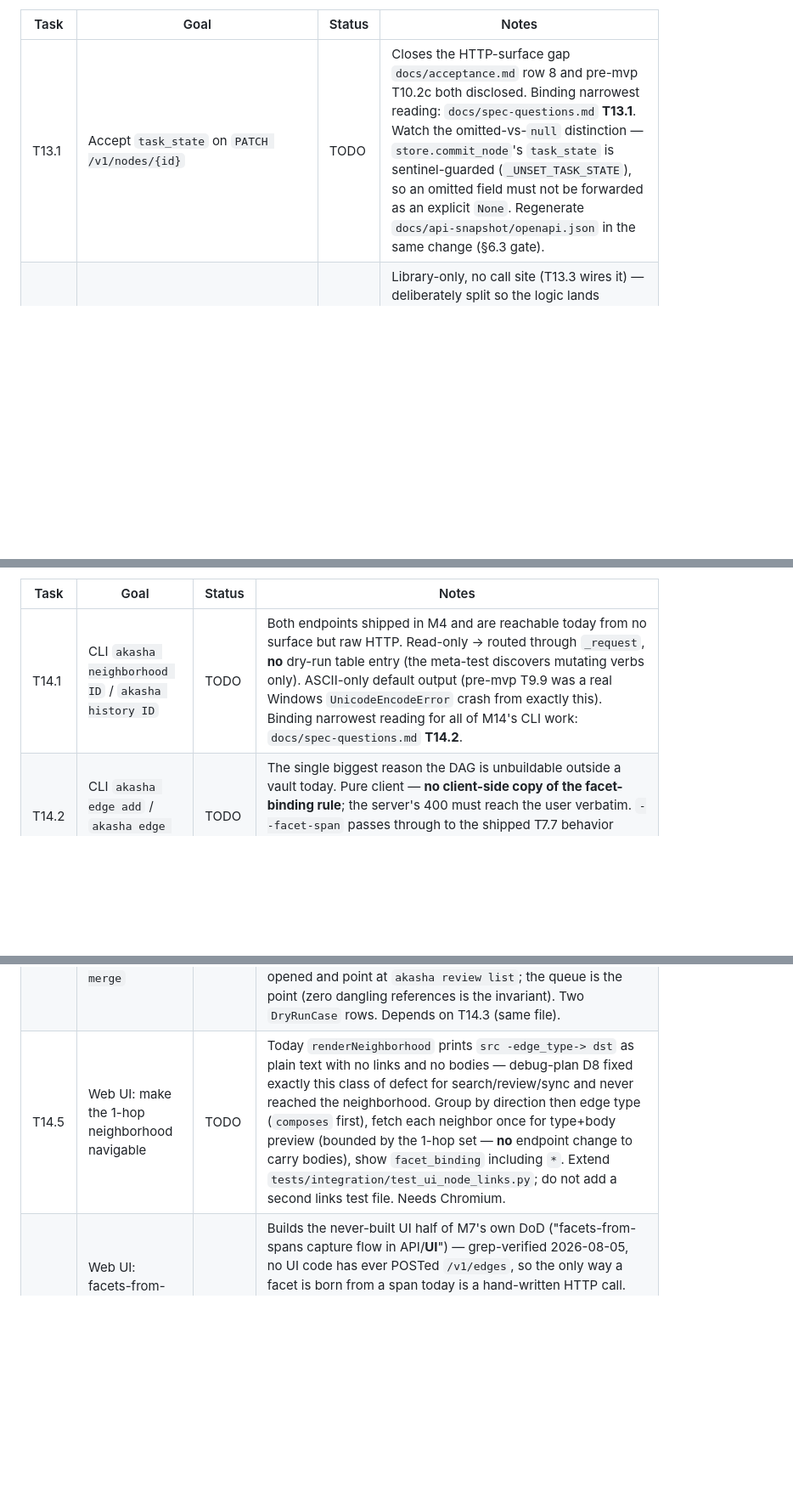
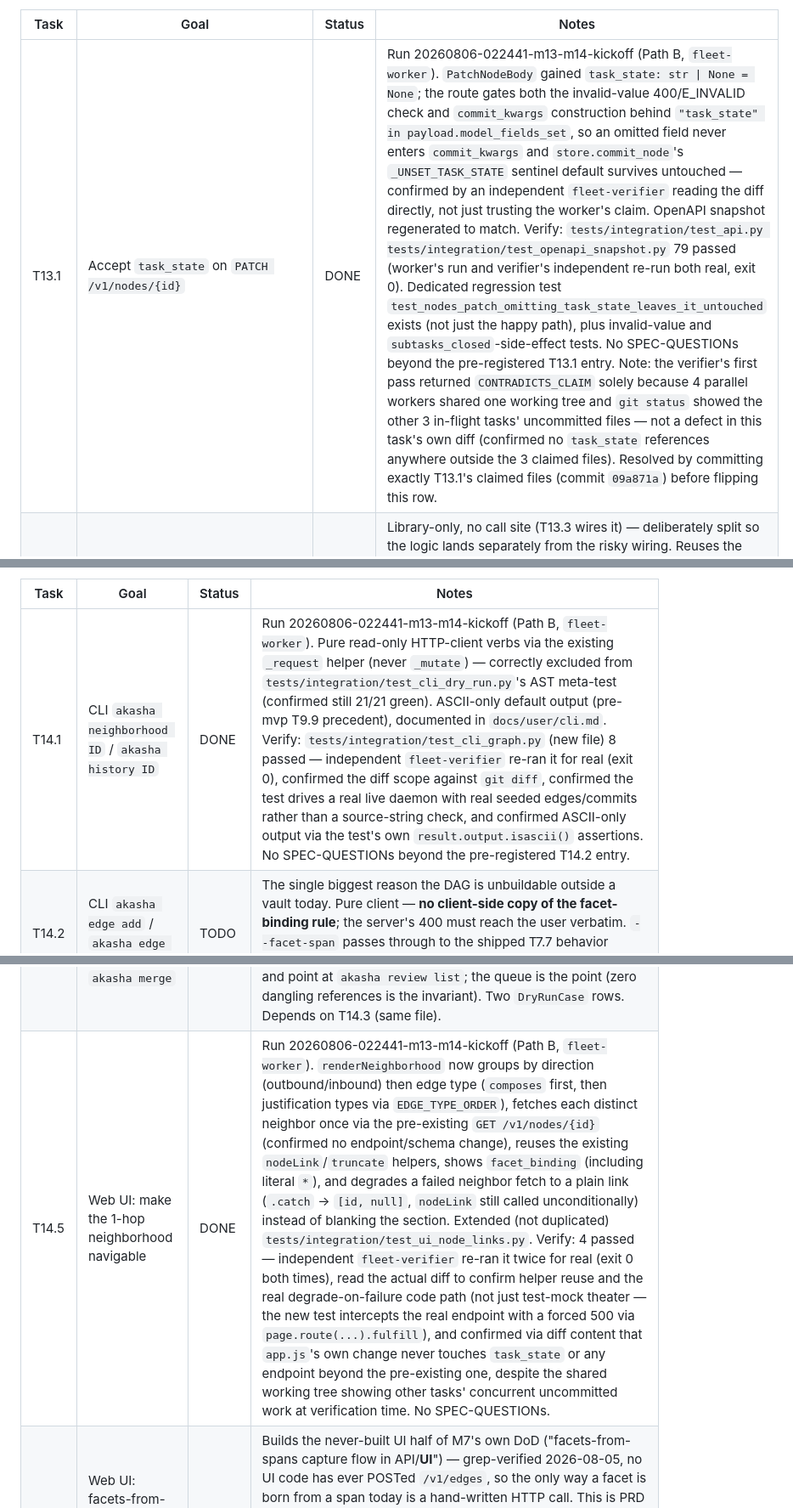
Before and after one commit to richardhcli/akasha, a Markdown page: docs/agents/task-status.md, 3 parts joined by grey strips. Shown at 85% size. Rendered like a GitHub page; blank space fills up the shorter version.

Commit message:
Flip T13.1, T14.1, T14.5 to DONE in task-status.md
All three independently CONFIRMED_DONE by fleet-verifier against the
now-committed code (09a871a, fb1b6ba, 4455755). Part of the first live
test run of fleet-orchestrator against the new M13-M17 plan.

Co-Authored-By: Claude Sonnet 5 <noreply@anthropic.com>

```diff
--- a/docs/agents/task-status.md
+++ b/docs/agents/task-status.md
@@ -81,7 +81,7 @@ real production paths; `make check` + `make battery` green.
 
 | Task | Goal | Status | Notes |
 |---|---|---|---|
-| T13.1 | Accept `task_state` on `PATCH /v1/nodes/{id}` | TODO | Closes the HTTP-surface gap `docs/acceptance.md` row 8 and pre-mvp T10.2c both disclosed. Binding narrowest reading: `docs/spec-questions.md` **T13.1**. Watch the omitted-vs-`null` distinction — `store.commit_node`'s `task_state` is sentinel-guarded (`_UNSET_TASK_STATE`), so an omitted field must not be forwarded as an explicit `None`. Regenerate `docs/api-snapshot/openapi.json` in the same change (§6.3 gate). |
+| T13.1 | Accept `task_state` on `PATCH /v1/nodes/{id}` | DONE | Run 20260806-022441-m13-m14-kickoff (Path B, `fleet-worker`). `PatchNodeBody` gained `task_state: str \| None = None`; the route gates both the invalid-value 400/E_INVALID check and `commit_kwargs` construction behind `"task_state" in payload.model_fields_set`, so an omitted field never enters `commit_kwargs` and `store.commit_node`'s `_UNSET_TASK_STATE` sentinel default survives untouched — confirmed by an independent `fleet-verifier` reading the diff directly, not just trusting the worker's claim. OpenAPI snapshot regenerated to match. Verify: `tests/integration/test_api.py tests/integration/test_openapi_snapshot.py` 79 passed (worker's run and verifier's independent re-run both real, exit 0). Dedicated regression test `test_nodes_patch_omitting_task_state_leaves_it_untouched` exists (not just the happy path), plus invalid-value and `subtasks_closed`-side-effect tests. No SPEC-QUESTIONs beyond the pre-registered T13.1 entry. Note: the verifier's first pass returned `CONTRADICTS_CLAIM` solely because 4 parallel workers shared one working tree and `git status` showed the other 3 in-flight tasks' uncommitted files — not a defect in this task's own diff (confirmed no `task_state` references anywhere outside the 3 claimed files). Resolved by committing exactly T13.1's claimed files (commit `09a871a`) before flipping this row. |
 | T13.2 | `reconcile.project_node_change()` helper | TODO | Library-only, no call site (T13.3 wires it) — deliberately split so the logic lands separately from the risky wiring. Reuses the existing `ProjectionIndex.owner` and `Reconciler.on_change`; must not invent a second projection path, and must not project unfiled nodes (they stay unfiled and keep counting toward `GET /sync/export`'s `unfiled_node_count`). File-disjoint from T13.1 — the two are the natural first parallel cohort. |
 | T13.3 | Wire hub-side mutations to re-project their managed file | TODO | The audit's flagship gap: `on_change` has exactly three production entry points today (daemon startup, a filesystem event, `POST /sync/rescan`) and **no hub-side mutation triggers a projection refresh**, so an API/CLI/UI edit is invisible in Obsidian until a restart or manual rescan. Binding narrowest reading: `docs/spec-questions.md` **T13.3**. Share the daemon's single `OriginTracker` (debug-plan D10 is what happens when the request path and the watcher disagree about echoes); never fail an API call because a spoke projection failed (PRD §7.8 — projections are best-effort). Depends on T13.1, T13.2. |
 | T13.4 | CLI `akasha set --task-state open\|done` | TODO | Pure HTTP client of T13.1's field; `--json`/`--dry-run`/exit codes come free from `_mutate`. `set` is already a discovered mutating verb so the dry-run meta-test set is unchanged, but add a `set_task_state` `DryRunCase` variant and list its id in the meta-test's variant-exclusion set next to `rm_with_redirect`. Shares `cli/main.py` with all of M14's CLI tasks — sequential. Depends on T13.1. |
@@ -111,11 +111,11 @@ the linking/navigation half from the Web UI — without hand-writing HTTP.
 
 | Task | Goal | Status | Notes |
 |---|---|---|---|
-| T14.1 | CLI `akasha neighborhood ID` / `akasha history ID` | TODO | Both endpoints shipped in M4 and are reachable today from no surface but raw HTTP. Read-only → routed through `_request`, **no** dry-run table entry (the meta-test discovers mutating verbs only). ASCII-only default output (pre-mvp T9.9 was a real Windows `UnicodeEncodeError` crash from exactly this). Binding narrowest reading for all of M14's CLI work: `docs/spec-questions.md` **T14.2**. |
+| T14.1 | CLI `akasha neighborhood ID` / `akasha history ID` | DONE | Run 20260806-022441-m13-m14-kickoff (Path B, `fleet-worker`). Pure read-only HTTP-client verbs via the existing `_request` helper (never `_mutate`) — correctly excluded from `tests/integration/test_cli_dry_run.py`'s AST meta-test (confirmed still 21/21 green). ASCII-only default output (pre-mvp T9.9 precedent), documented in `docs/user/cli.md`. Verify: `tests/integration/test_cli_graph.py` (new file) 8 passed — independent `fleet-verifier` re-ran it for real (exit 0), confirmed the diff scope against `git diff`, confirmed the test drives a real live daemon with real seeded edges/commits rather than a source-string check, and confirmed ASCII-only output via the test's own `result.output.isascii()` assertions. No SPEC-QUESTIONs beyond the pre-registered T14.2 entry. |
 | T14.2 | CLI `akasha edge add` / `akasha edge rm` | TODO | The single biggest reason the DAG is unbuildable outside a vault today. Pure client — **no client-side copy of the facet-binding rule**; the server's 400 must reach the user verbatim. `--facet-span` passes through to the shipped T7.7 behavior (creates the facet on the target). Two `DryRunCase` rows required. Depends on T14.1 (same file). |
 | T14.3 | CLI `akasha vet ID` (the S4 human act) | TODO | S4 is the one maturity stage the spec calls a *user act* and it gates what is exported as verified memory; today only a hand-written HTTP call can set it. Endpoint is `require_human`/∅ — an agent token gets a real 403 and is **never** proposalized; do not add a client-side token-class check. PRD R9 copy: "vetted by you", never "true". One `DryRunCase` row. Depends on T14.2 (same file). |
 | T14.4 | CLI `akasha split` / `akasha merge` | TODO | Makes PRD §8 story 4 usable rather than property-tested only. Mirror `routes/nodes.py`'s existing `SplitBody`/`MergeBody` shapes exactly — invent no new part shape. Human-readable output must state how many reassignment review items opened and point at `akasha review list`; the queue is the point (zero dangling references is the invariant). Two `DryRunCase` rows. Depends on T14.3 (same file). |
-| T14.5 | Web UI: make the 1-hop neighborhood navigable | TODO | Today `renderNeighborhood` prints `src -edge_type-> dst` as plain text with no links and no bodies — debug-plan D8 fixed exactly this class of defect for search/review/sync and never reached the neighborhood. Group by direction then edge type (`composes` first), fetch each neighbor once for type+body preview (bounded by the 1-hop set — **no** endpoint change to carry bodies), show `facet_binding` including `*`. Extend `tests/integration/test_ui_node_links.py`; do not add a second links test file. Needs Chromium. |
+| T14.5 | Web UI: make the 1-hop neighborhood navigable | DONE | Run 20260806-022441-m13-m14-kickoff (Path B, `fleet-worker`). `renderNeighborhood` now groups by direction (outbound/inbound) then edge type (`composes` first, then justification types via `EDGE_TYPE_ORDER`), fetches each distinct neighbor once via the pre-existing `GET /v1/nodes/{id}` (confirmed no endpoint/schema change), reuses the existing `nodeLink`/`truncate` helpers, shows `facet_binding` (including literal `*`), and degrades a failed neighbor fetch to a plain link (`.catch` → `[id, null]`, `nodeLink` still called unconditionally) instead of blanking the section. Extended (not duplicated) `tests/integration/test_ui_node_links.py`. Verify: 4 passed — independent `fleet-verifier` re-ran it twice for real (exit 0 both times), read the actual diff to confirm helper reuse and the real degrade-on-failure code path (not just test-mock theater — the new test intercepts the real endpoint with a forced 500 via `page.route(...).fulfill`), and confirmed via diff content that `app.js`'s own change never touches `task_state` or any endpoint beyond the pre-existing one, despite the shared working tree showing other tasks' concurrent uncommitted work at verification time. No SPEC-QUESTIONs. |
 | T14.6 | Web UI: facets-from-spans link form on the node view | TODO | Builds the never-built UI half of M7's own DoD ("facets-from-spans capture flow in API/**UI**") — grep-verified 2026-08-05, no UI code has ever POSTed `/v1/edges`, so the only way a facet is born from a span today is a hand-written HTTP call. This is PRD R8's designed fix for facet bootstrap and `facet_coverage` is a **gating** dogfood metric. Binding narrowest reading: `docs/spec-questions.md` **T14.6**. Test must assert a real facet appears on the target and `facet_coverage` moves. Needs Chromium. Depends on T14.5. |
 
 ## M15 — Real-use validation: todo synchronization (Depends on: M13)
```
